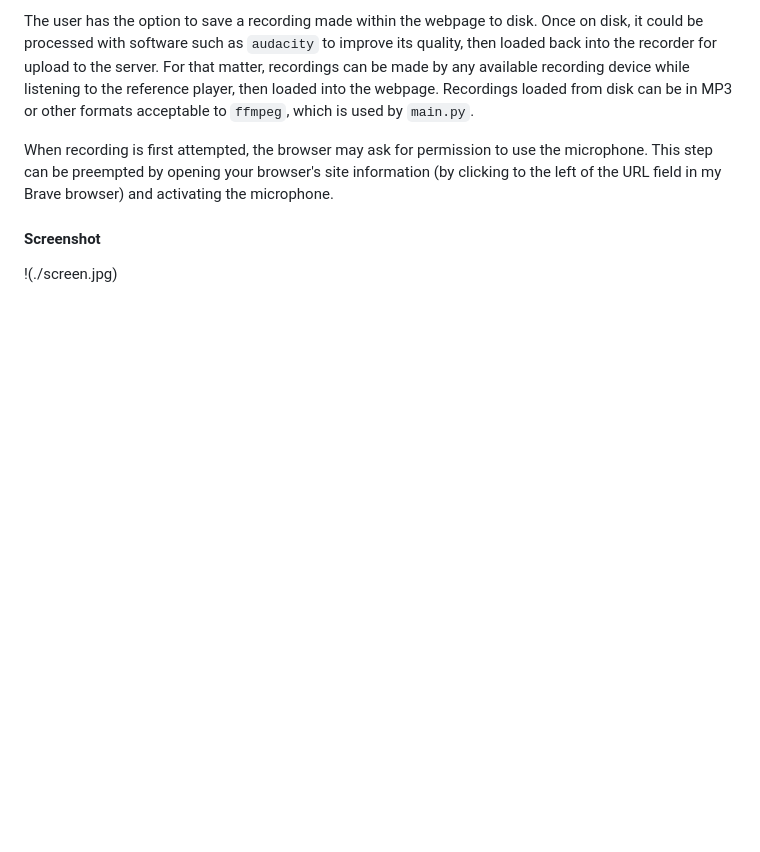
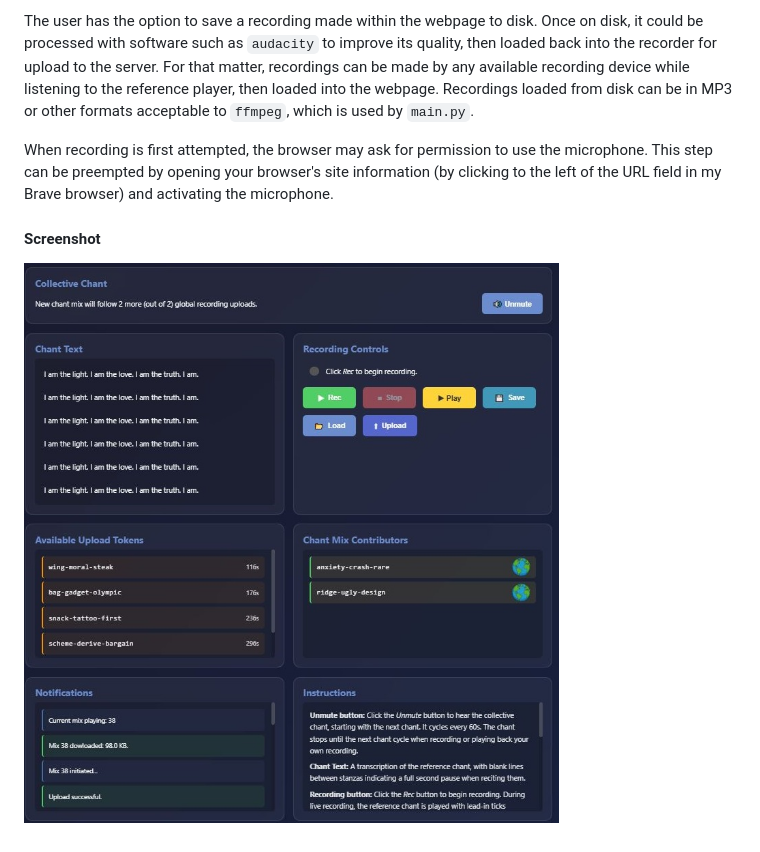
Before and after one commit to metamagical-musings/collective-chant, a Markdown page: README.md, the part around the change. GitHub-like rendering; blank space fills up the shorter version.

Commit message:
screenshot

```diff
--- a/README.md
+++ b/README.md
@@ -217,4 +217,4 @@ the microphone.
 
 #### Screenshot
 
-!(./screen.jpg)
+![screenshot](./screen.jpg)
```
